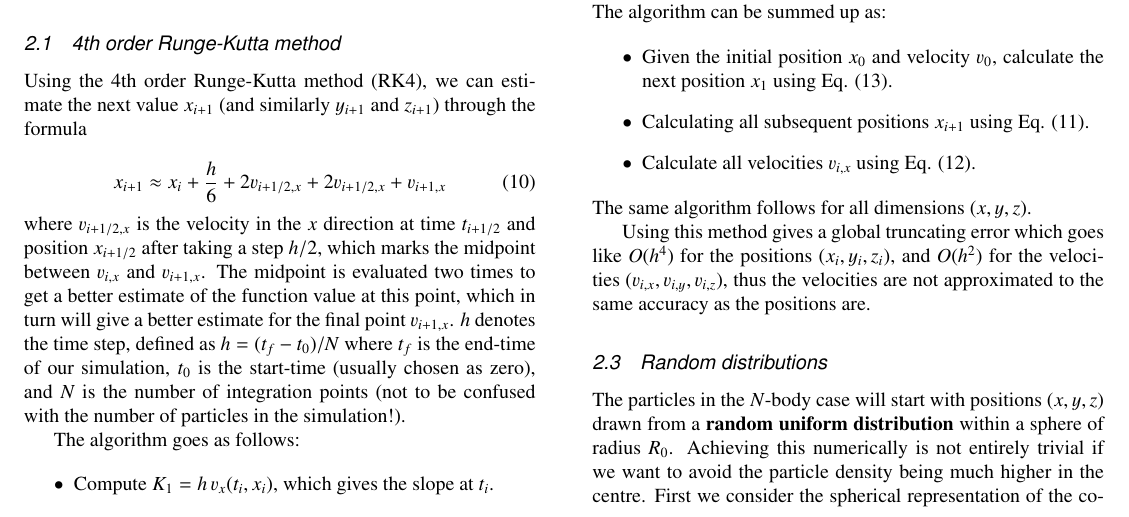
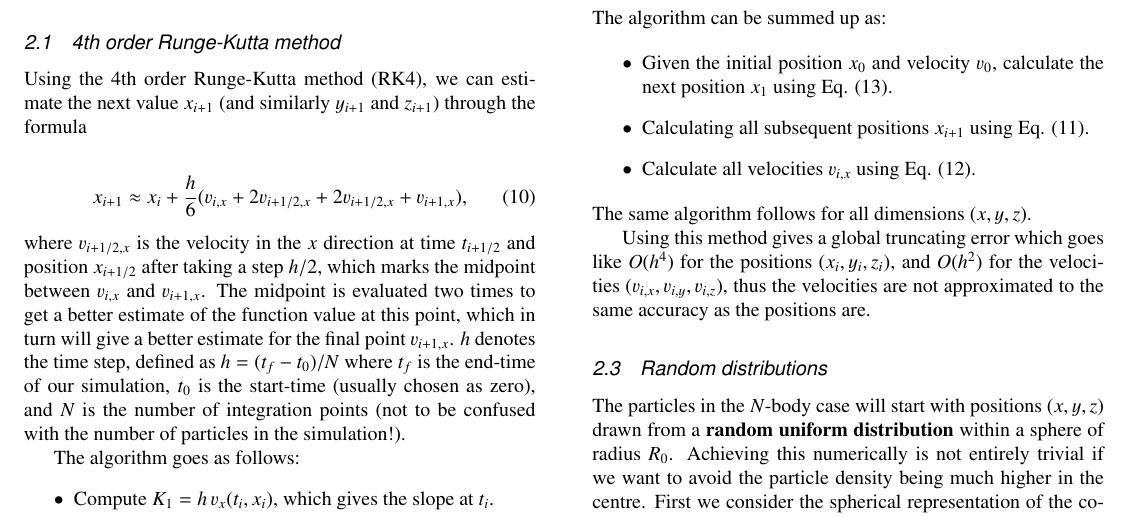
Before and after one commit to mariahammerstrom/Project5, a LaTeX paper (Report/FYS4150-Report-Project5.tex): part of page 2 of 5, cut so that both start at the same text. Compiled offline with pdfLaTeX.

Commit message:
Corrected typo in formula.

```diff
--- a/Report/FYS4150-Report-Project5.tex
+++ b/Report/FYS4150-Report-Project5.tex
@@ -126,7 +126,7 @@ The numerical algorithms we wish to implement and compare are the fourth-order R
 Using the 4th order Runge-Kutta method (RK4), we can estimate the next value $x_{i+1}$ (and similarly $y_{i+1}$ and $z_{i+1}$) through the formula
 
 \begin{equation}
-	x_{i+1} \approx x_i + \frac{h}{6} + 2 v_{i + 1/2,x} + 2 v_{i + 1/2,x} + v_{i+1,x}
+	x_{i+1} \approx x_i + \frac{h}{6} (v_{i,x} + 2 v_{i + 1/2,x} + 2 v_{i + 1/2,x} + v_{i+1,x}),
 \end{equation}
 where $v_{i + 1/2,x} $ is the velocity in the $x$ direction at time $t_{i + 1/2}$ and position $x_{i + 1/2}$ after taking a step $h/2$, which marks the midpoint between $v_{i,x}$ and $v_{i+1,x}$. The midpoint is evaluated two times to get a better estimate of the function value at this point, which in turn will give a better estimate for the final point $v_{i+1,x}$. $h$ denotes the time step, defined as $h = (t_f - t_0)/N$ where $t_f$ is the end-time of our simulation, $t_0$ is the start-time (usually chosen as zero), and $N$ is the number of integration points (not to be confused with the number of particles in the simulation!).
 
```
Also changed, not shown: Report/FYS4150-Report-Project5.pdf, 2 other files.
